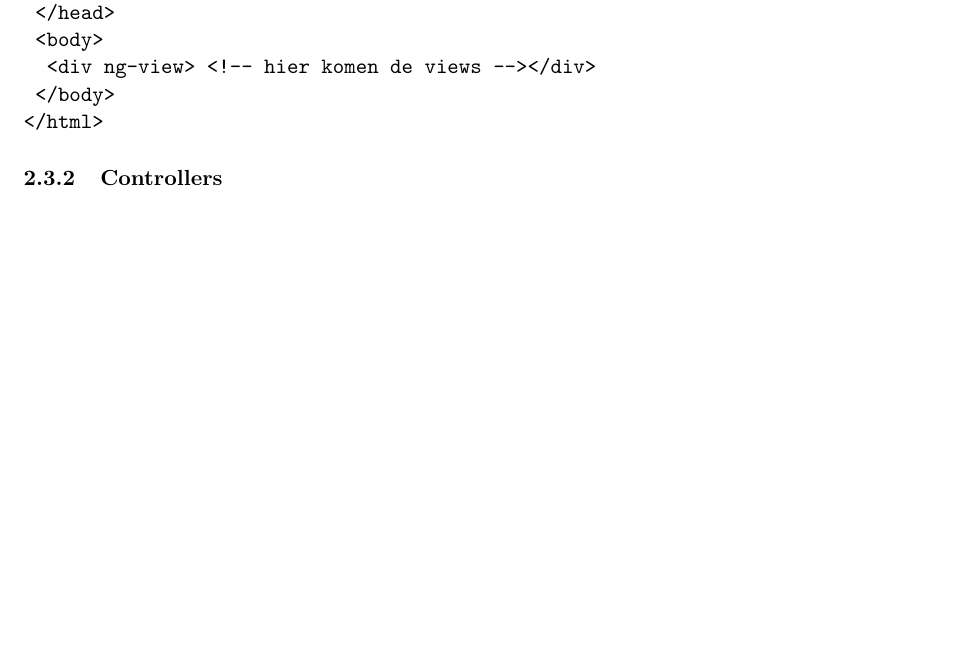
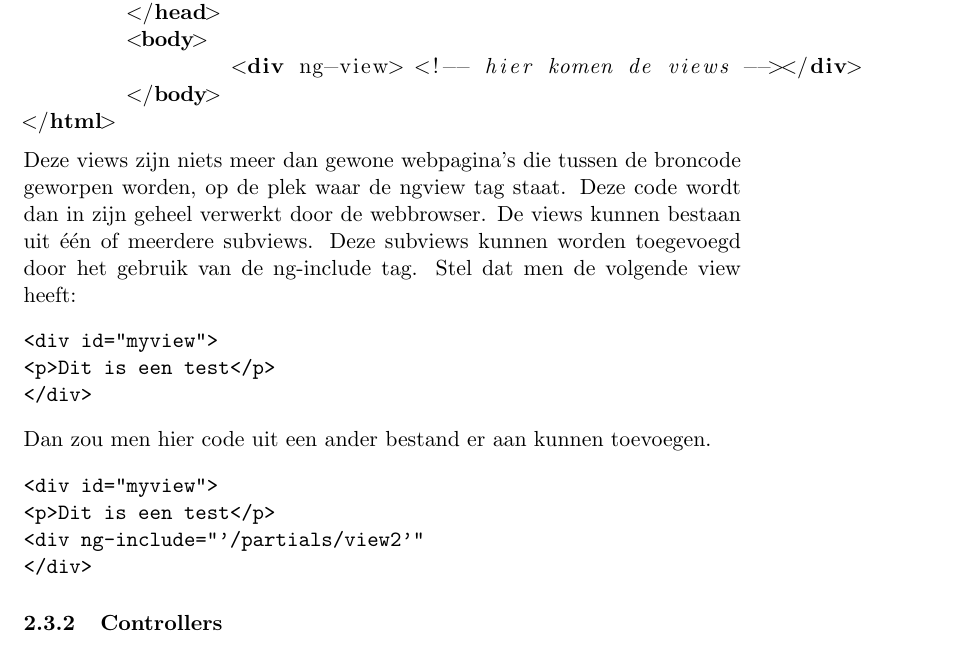
Before and after one commit to seanachaidh/seanclog, a LaTeX document (report/report.tex): part of page 6 of 6, cut so that both start at the same text, the shorter picture padded with empty space. Compiled offline with pdfLaTeX.

```diff
--- a/report/report.tex
+++ b/report/report.tex
@@ -3,6 +3,7 @@
 %Titre: Seanclog: Simple and Fancy timetracker
 
 \documentclass[a4paper,11pt]{article}
+\usepackage{listings}
 
 %Een commando voor een mooie tabelhoofding
 \newcommand{\head}[1]{\textnormal{\textbf{#1}}}
@@ -179,7 +180,8 @@
 Omdat deze applicatie het model view controller design pattern gaat volgen gaan we ook gebruik maken van views. Deze views worden beheerd door AngularJS. Wanneer de gebruiker naar de root van onze applicatie navigeert (dit wil zeggen http://mydomain.com/) levert de applicatie zoals gewoonlijk een html pagina geleverd genaamd "index.html". Dit is echter meteen de enige echte webpagina die de gebruiker zal ontvangen. De rest zit vervat in code die samen verzonden wordt met de webpagina. Deze code beslist welke views er op welk moment getoond moeten worden.
 
 Deze pagina ziet er als volgt uit
-\begin{verbatim}
+%FIXME: Ik gebruik hier geen tags, maar attributen
+\begin{lstlisting}[language=html]
 <html>
 	<head>
 		<!-- hier zetten we alle scripts die nodig zijn voor het draaien van de applicatie -->
@@ -188,6 +190,19 @@
 		<div ng-view> <!-- hier komen de views --></div>
 	</body>
 </html>
+\end{lstlisting}
+Deze views zijn niets meer dan gewone webpagina's die tussen de broncode geworpen worden, op de plek waar de ngview tag staat. Deze code wordt dan in zijn geheel verwerkt door de webbrowser. De views kunnen bestaan uit één of meerdere subviews. Deze subviews kunnen worden toegevoegd door het gebruik van de ng-include tag. Stel dat men de volgende view heeft:
+\begin{verbatim}
+<div id="myview">
+<p>Dit is een test</p>
+</div>
+\end{verbatim}
+Dan zou men hier code uit een ander bestand er aan kunnen toevoegen.
+\begin{verbatim}
+<div id="myview">
+<p>Dit is een test</p>
+<div ng-include="'/partials/view2'"
+</div>
 \end{verbatim}
 
 \subsubsection{Controllers}
```
Also changed, not shown: 1 other file.
